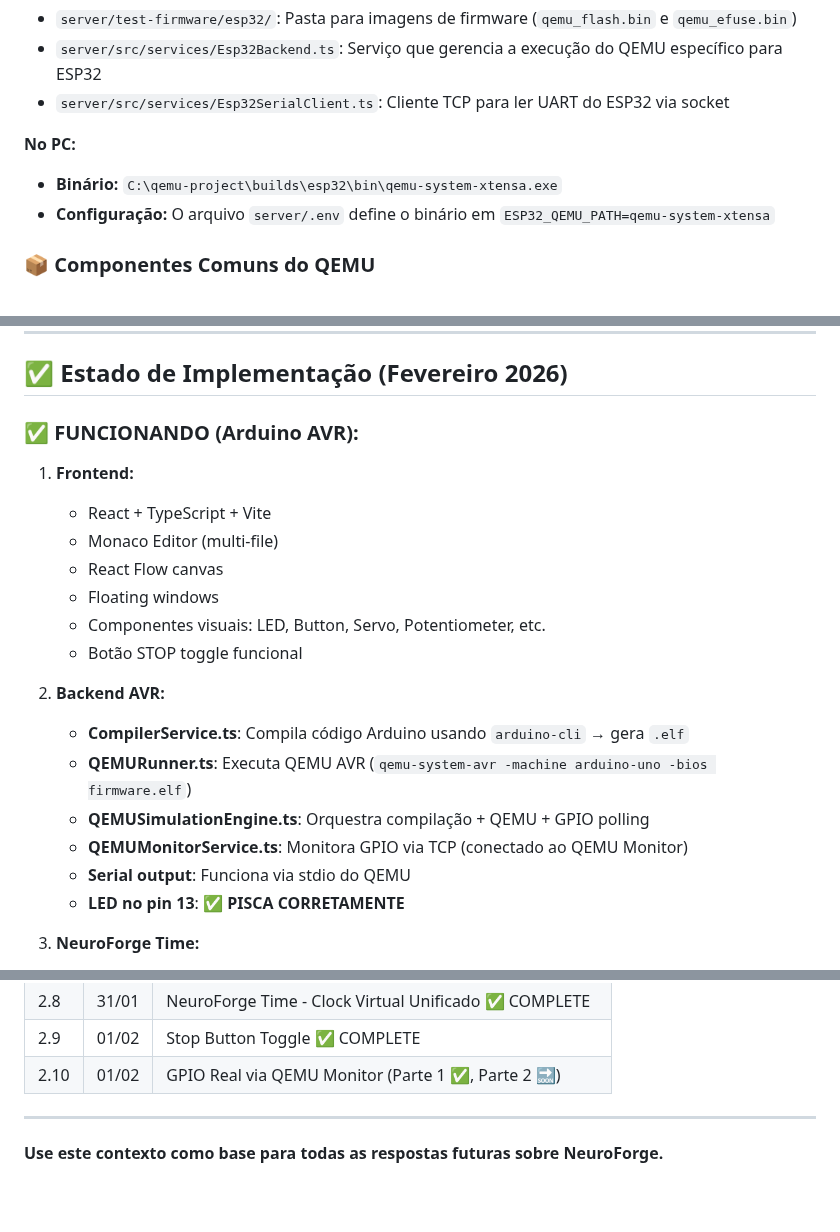
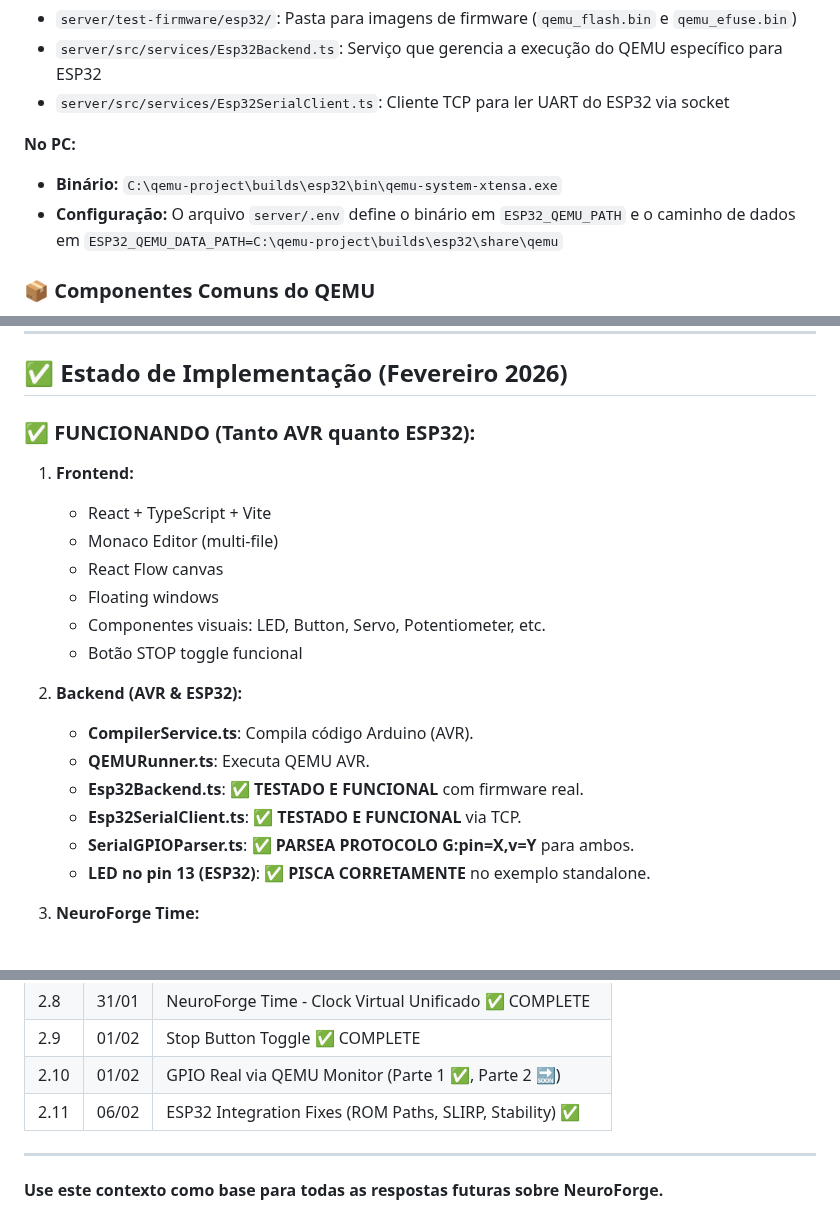
Before and after one commit to caiojordao84/neuroforge, a Markdown page: docs/AI_ASSISTANT_CONTEXT.md, 3 parts joined by grey strips. Rendered like a GitHub page; blank space fills up the shorter version.

```diff
--- a/docs/AI_ASSISTANT_CONTEXT.md
+++ b/docs/AI_ASSISTANT_CONTEXT.md
@@ -116,7 +116,7 @@ neuroforge/
 
 **No PC:**
 - **Binário:** `C:\qemu-project\builds\esp32\bin\qemu-system-xtensa.exe`
-- **Configuração:** O arquivo `server/.env` define o binário em `ESP32_QEMU_PATH=qemu-system-xtensa`
+- **Configuração:** O arquivo `server/.env` define o binário em `ESP32_QEMU_PATH` e o caminho de dados em `ESP32_QEMU_DATA_PATH=C:\qemu-project\builds\esp32\share\qemu`
 
 ### 📦 Componentes Comuns do QEMU
 
@@ -144,7 +144,7 @@ neuroforge/
 
 ## ✅ Estado de Implementação (Fevereiro 2026)
 
-### ✅ **FUNCIONANDO (Arduino AVR):**
+### ✅ **FUNCIONANDO (Tanto AVR quanto ESP32):**
 
 1. **Frontend:**
    - React + TypeScript + Vite
@@ -154,13 +154,13 @@ neuroforge/
    - Componentes visuais: LED, Button, Servo, Potentiometer, etc.
    - Botão STOP toggle funcional
 
-2. **Backend AVR:**
-   - **CompilerService.ts**: Compila código Arduino usando `arduino-cli` → gera `.elf`
-   - **QEMURunner.ts**: Executa QEMU AVR (`qemu-system-avr -machine arduino-uno -bios firmware.elf`)
-   - **QEMUSimulationEngine.ts**: Orquestra compilação + QEMU + GPIO polling
-   - **QEMUMonitorService.ts**: Monitora GPIO via TCP (conectado ao QEMU Monitor)
-   - **Serial output**: Funciona via stdio do QEMU
-   - **LED no pin 13**: ✅ **PISCA CORRETAMENTE**
+2. **Backend (AVR & ESP32):**
+   - **CompilerService.ts**: Compila código Arduino (AVR).
+   - **QEMURunner.ts**: Executa QEMU AVR.
+   - **Esp32Backend.ts**: ✅ **TESTADO E FUNCIONAL** com firmware real.
+   - **Esp32SerialClient.ts**: ✅ **TESTADO E FUNCIONAL** via TCP.
+   - **SerialGPIOParser.ts**: ✅ **PARSEA PROTOCOLO G:pin=X,v=Y** para ambos.
+   - **LED no pin 13 (ESP32)**: ✅ **PISCA CORRETAMENTE** no exemplo standalone.
 
 3. **NeuroForge Time:**
    - Core `neuroforge:avr-qemu:unoqemu` instalado
@@ -407,6 +407,7 @@ Board JSON → Backend (QEMU) → Framework → Serial GPIO → Frontend
 | 2.8  | 31/01 | NeuroForge Time - Clock Virtual Unificado ✅ COMPLETE       |
 | 2.9  | 01/02 | Stop Button Toggle ✅ COMPLETE                              |
 | 2.10 | 01/02 | GPIO Real via QEMU Monitor (Parte 1 ✅, Parte 2 🔜)          |
+| 2.11 | 06/02 | ESP32 Integration Fixes (ROM Paths, SLIRP, Stability) ✅    |
 
 ---
 
```
Also changed, not shown: docs/fixes.md (+32 -15 lines), docs/todayCheck.md (+4 -4 lines).
